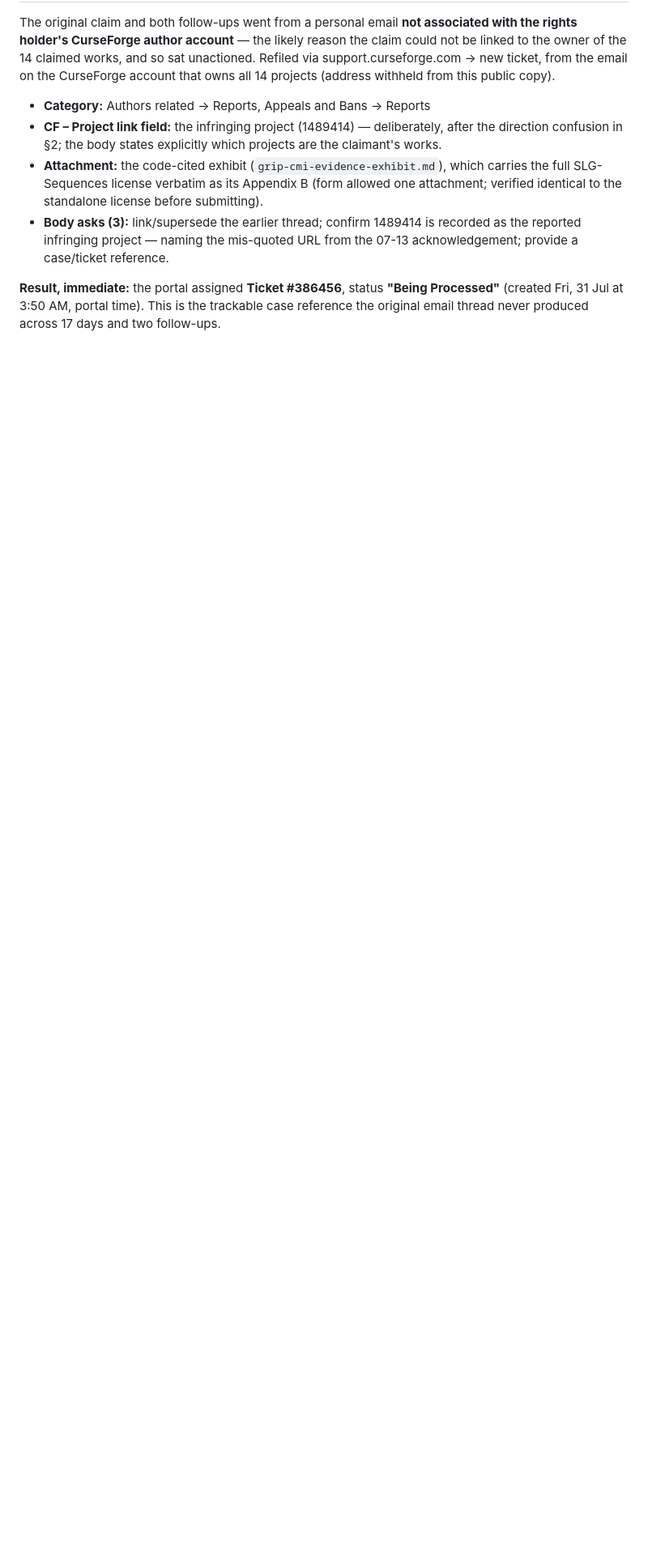
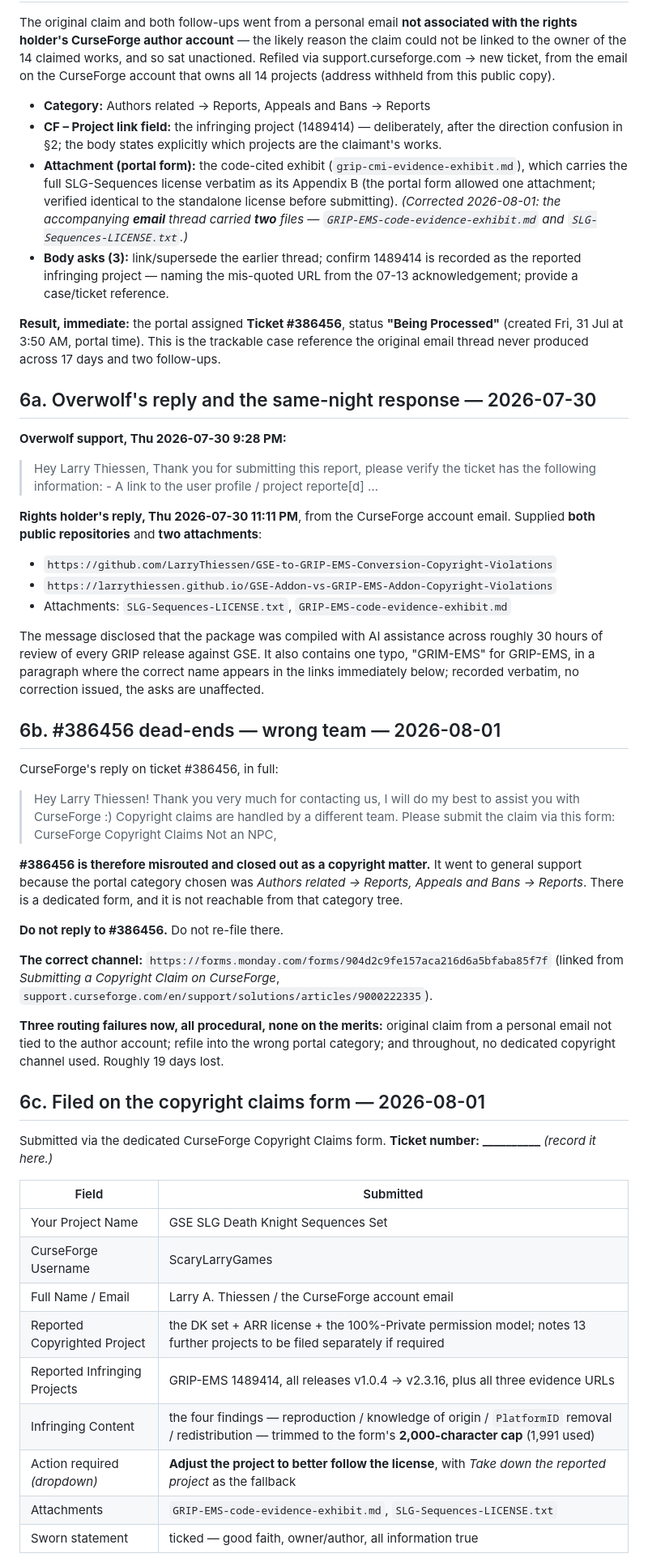
Before and after one commit to LarryThiessen/GSE-to-GRIP-EMS-Conversion-Copyright-Violations, a Markdown page: correspondence/2026-07-cf-claim-thread.md, the part around one of its changes. Shown at 81% size. Drawn GitHub-style; blank space fills up the shorter version.

Commit message:
Correspondence: #386456 was misrouted; claim filed on the Copyright Claims form
Overwolf replied to #386456 on 2026-08-01 that copyright claims are handled by a
different team, and pointed at a dedicated form. #386456 went to general support
because the portal category chosen was Authors related > Reports, Appeals and Bans
> Reports, from which the copyright form is not reachable. It is superseded, not
to be replied to.

Also logs the 2026-07-30 exchange the file was missing: Overwolf asked the ticket
be verified to carry the profile/project link at 9:28 PM, answered the same night
at 11:11 PM with both repositories and two attachments. Corrects the earlier note
that one attachment was sent; the portal form took one, the email carried two.

Records the new filing, the corrections made to the attachment beforehand so the
sworn statement was accurate, and the rules from CurseForge's own article that
govern what happens next: one project per form, no duplicate claims, up to 10
business days, CurseForge license controlling. Escalation moves from ~08-07 to
~08-14. New ticket number still to be recorded.

Co-Authored-By: Claude Opus 5 <noreply@anthropic.com>

```diff
--- a/correspondence/2026-07-cf-claim-thread.md
+++ b/correspondence/2026-07-cf-claim-thread.md
@@ -73,9 +73,11 @@ support.curseforge.com → new ticket, from the email on the CurseForge account
 - **Category:** Authors related → Reports, Appeals and Bans → Reports
 - **CF – Project link field:** the infringing project (1489414) — deliberately, after the
   direction confusion in §2; the body states explicitly which projects are the claimant's works.
-- **Attachment:** the code-cited exhibit (`grip-cmi-evidence-exhibit.md`), which carries the
-  full SLG-Sequences license verbatim as its Appendix B (form allowed one attachment;
-  verified identical to the standalone license before submitting).
+- **Attachment (portal form):** the code-cited exhibit (`grip-cmi-evidence-exhibit.md`),
+  which carries the full SLG-Sequences license verbatim as its Appendix B (the portal form
+  allowed one attachment; verified identical to the standalone license before submitting).
+  *(Corrected 2026-08-01: the accompanying **email** thread carried **two** files —
+  `GRIP-EMS-code-evidence-exhibit.md` and `SLG-Sequences-LICENSE.txt`.)*
 - **Body asks (3):** link/supersede the earlier thread; confirm 1489414 is recorded as the
   reported infringing project — naming the mis-quoted URL from the 07-13 acknowledgement;
   provide a case/ticket reference.
@@ -84,3 +86,63 @@ support.curseforge.com → new ticket, from the email on the CurseForge account
 (created Fri, 31 Jul at 3:50 AM, portal time). This is the trackable case reference the
 original email thread never produced across 17 days and two follow-ups.
 
+## 6a. Overwolf's reply and the same-night response — 2026-07-30
+
+**Overwolf support, Thu 2026-07-30 9:28 PM:**
+
+> Hey Larry Thiessen, Thank you for submitting this report, please verify the ticket has
+> the following information: - A link to the user profile / project reporte[d] …
+
+**Rights holder's reply, Thu 2026-07-30 11:11 PM**, from the CurseForge account email.
+Supplied **both public repositories** and **two attachments**:
+
+- `https://github.com/LarryThiessen/GSE-to-GRIP-EMS-Conversion-Copyright-Violations`
+- `https://larrythiessen.github.io/GSE-Addon-vs-GRIP-EMS-Addon-Copyright-Violations`
+- Attachments: `SLG-Sequences-LICENSE.txt`, `GRIP-EMS-code-evidence-exhibit.md`
+
+The message disclosed that the package was compiled with AI assistance across roughly
+30 hours of review of every GRIP release against GSE. It also contains one typo,
+"GRIM-EMS" for GRIP-EMS, in a paragraph where the correct name appears in the links
+immediately below; recorded verbatim, no correction issued, the asks are unaffected.
+
+## 6b. #386456 dead-ends — wrong team — 2026-08-01
+
+CurseForge's reply on ticket #386456, in full:
+
+> Hey Larry Thiessen!
+> Thank you very much for contacting us, I will do my best to assist you with CurseForge :)
+> Copyright claims are handled by a different team. Please submit the claim via this form:
+> CurseForge Copyright Claims
+> Not an NPC,
+
+**#386456 is therefore misrouted and closed out as a copyright matter.** It went to general
+support because the portal category chosen was *Authors related → Reports, Appeals and Bans
+→ Reports*. There is a dedicated form, and it is not reachable from that category tree.
+
+**Do not reply to #386456.** Do not re-file there.
+
+**The correct channel:** `https://forms.monday.com/forms/904d2c9fe157aca216d6a5bfaba85f7f`
+(linked from *Submitting a Copyright Claim on CurseForge*,
+`support.curseforge.com/en/support/solutions/articles/9000222335`).
+
+**Three routing failures now, all procedural, none on the merits:** original claim from a
+personal email not tied to the author account; refile into the wrong portal category; and
+throughout, no dedicated copyright channel used. Roughly 19 days lost.
+
+## 6c. Filed on the copyright claims form — 2026-08-01
+
+Submitted via the dedicated CurseForge Copyright Claims form. **Ticket number: __________**
+*(record it here.)*
+
+| Field | Submitted |
+|---|---|
+| Your Project Name | GSE SLG Death Knight Sequences Set |
+| CurseForge Username | ScaryLarryGames |
+| Full Name / Email | Larry A. Thiessen / the CurseForge account email |
+| Reported Copyrighted Project | the DK set + ARR license + the 100%-Private permission model; notes 13 further projects to be filed separately if required |
+| Reported Infringing Projects | GRIP-EMS 1489414, all releases v1.0.4 → v2.3.16, plus all three evidence URLs |
+| Infringing Content | the four findings — reproduction / knowledge of origin / `PlatformID` removal / redistribution — trimmed to the form's **2,000-character cap** (1,991 used) |
+| Action required *(dropdown)* | **Adjust the project to better follow the license**, with *Take down the reported project* as the fallback |
+| Attachments | `GRIP-EMS-code-evidence-exhibit.md`, `SLG-Sequences-LICENSE.txt` |
+| Sworn statement | ticked — good faith, owner/author, all information true |
+
```
Also changed, not shown: other parts of correspondence/2026-07-cf-claim-thread.md (+35 -4 lines).
